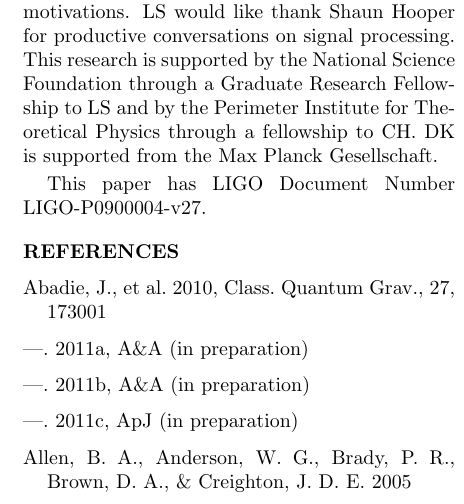
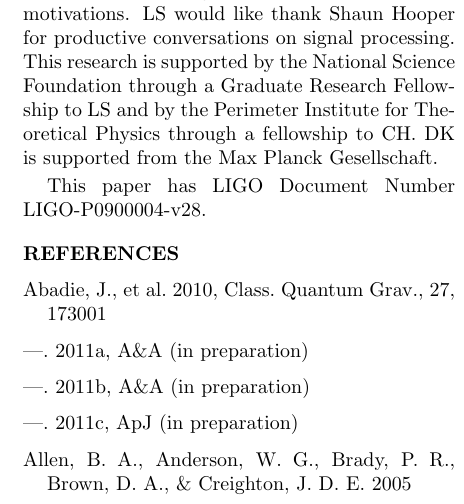
Before and after one commit to lpsinger/lloid_paper, a LaTeX paper (article.tex): part of one column of page 15 of 17, cut so that both start at the same text. Compiled offline with pdfLaTeX.

Commit message:
Bumped DCC number
git-svn-id: https://svn.ligo.caltech.edu/svn/6th-Floor-Papers/lloid_paper@1357 ccdd05d5-56c1-461a-bf98-85f6876523b4

```diff
--- a/article.tex
+++ b/article.tex
@@ -1249,7 +1249,7 @@ supported by the National Science Foundation through a Graduate Research
 Fellowship to LS and by the Perimeter Institute for Theoretical Physics through
 a fellowship to CH. DK is supported from the Max Planck Gesellschaft.
 
-This paper has \LIGO\ Document Number {LIGO-P0900004-v27}.
+This paper has \LIGO\ Document Number {LIGO-P0900004-v28}.
 
 \bibliographystyle{apj}
 \bibliography{references}
```
